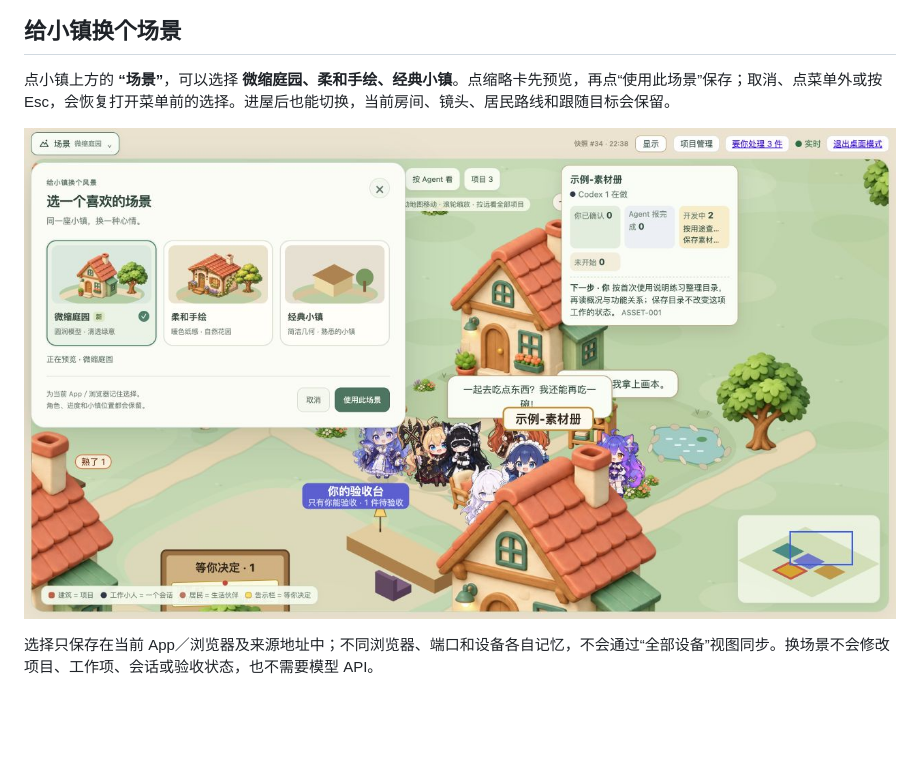
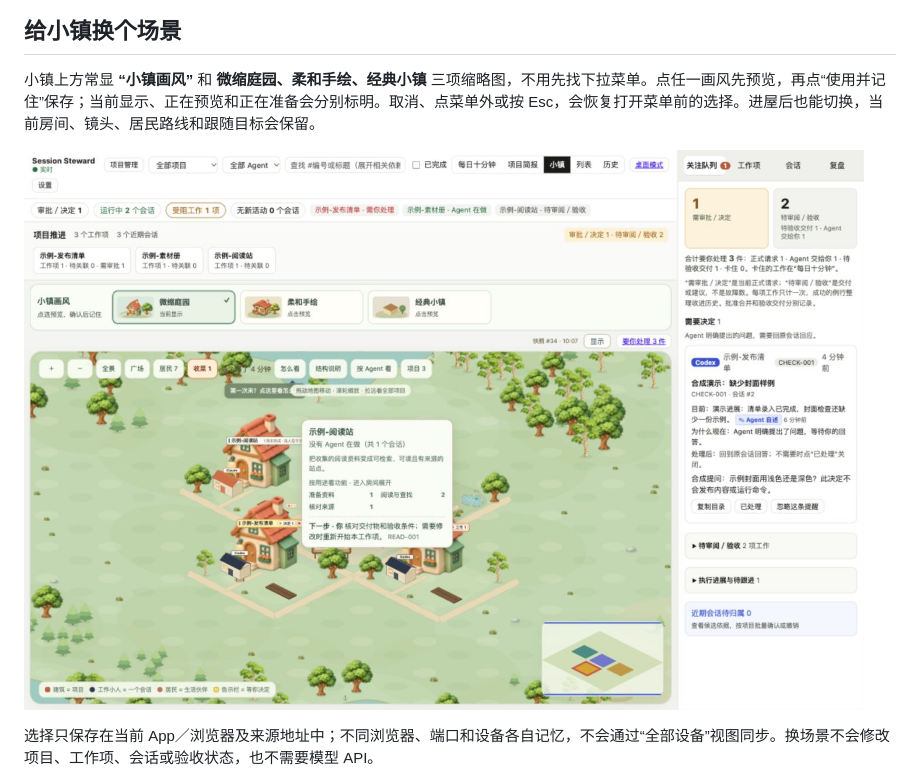
Before and after one commit to xoqiu09/session-steward, a Markdown page: README.md, the part around the change. Drawn GitHub-style; pictures changed too: docs/images/town-scenes-switcher.jpg (added); blank space fills up the shorter version.

Commit message:
fix(town): keep all three scene choices visible

```diff
--- a/README.md
+++ b/README.md
@@ -45,9 +45,9 @@
 
 ## 给小镇换个场景
 
-点小镇上方的 **“场景”**，可以选择 **微缩庭园、柔和手绘、经典小镇**。点缩略卡先预览，再点“使用此场景”保存；取消、点菜单外或按 Esc，会恢复打开菜单前的选择。进屋后也能切换，当前房间、镜头、居民路线和跟随目标会保留。
+小镇上方常显 **“小镇画风”** 和 **微缩庭园、柔和手绘、经典小镇** 三项缩略图，不用先找下拉菜单。点任一画风先预览，再点“使用并记住”保存；当前显示、正在预览和正在准备会分别标明。取消、点菜单外或按 Esc，会恢复打开菜单前的选择。进屋后也能切换，当前房间、镜头、居民路线和跟随目标会保留。
 
-![首页场景菜单：预览、取消与保存微缩庭园、柔和手绘和经典小镇；项目与进度均为合成数据](docs/images/town-scenes-menu.jpg)
+![小镇画风常显入口：微缩庭园、柔和手绘、经典小镇同时可见，当前画风有标记；项目与进度均为合成数据](docs/images/town-scenes-switcher.jpg)
 
 选择只保存在当前 App／浏览器及来源地址中；不同浏览器、端口和设备各自记忆，不会通过“全部设备”视图同步。换场景不会修改项目、工作项、会话或验收状态，也不需要模型 API。
 
```
Also changed, not shown: docs/town-scenes.zh-CN.md (+3 -3 lines), 8 other files.
